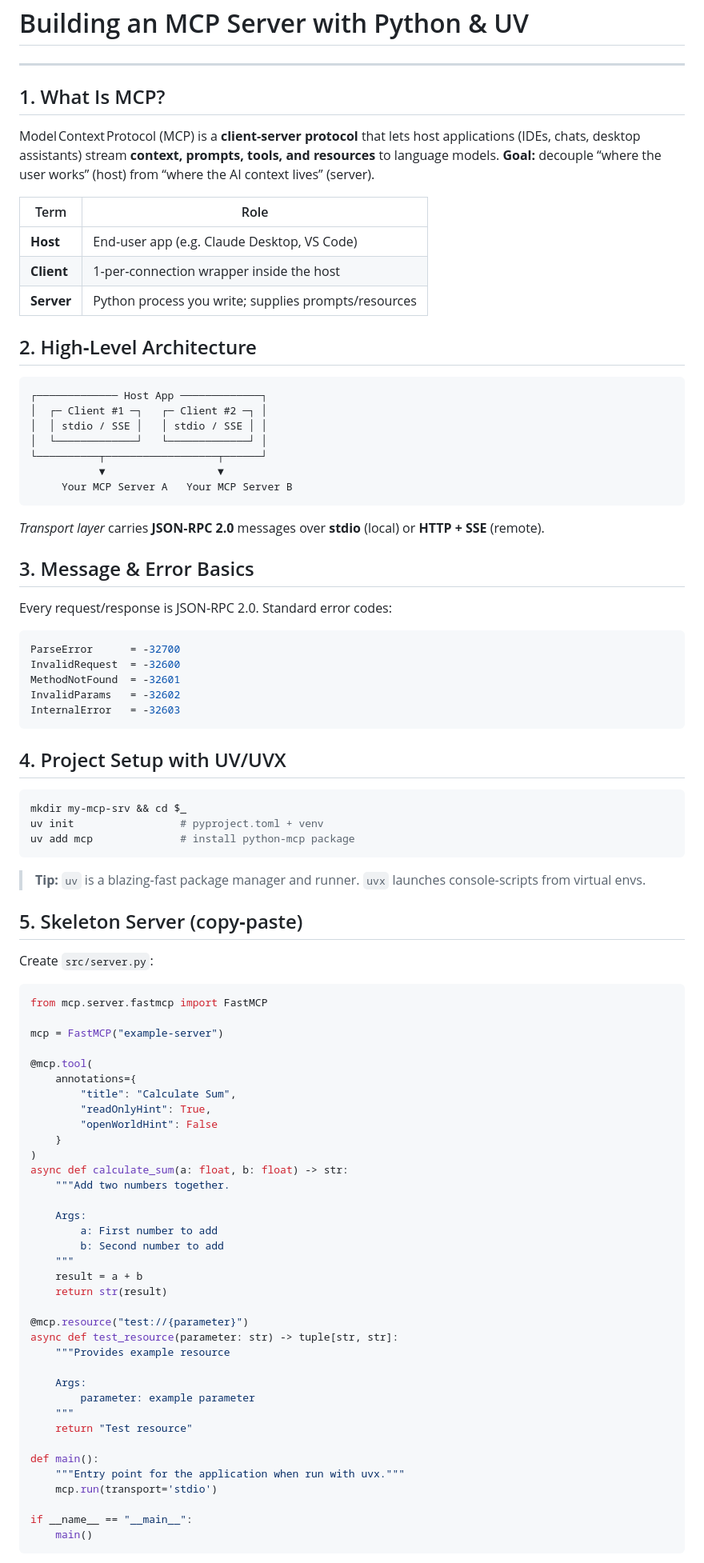
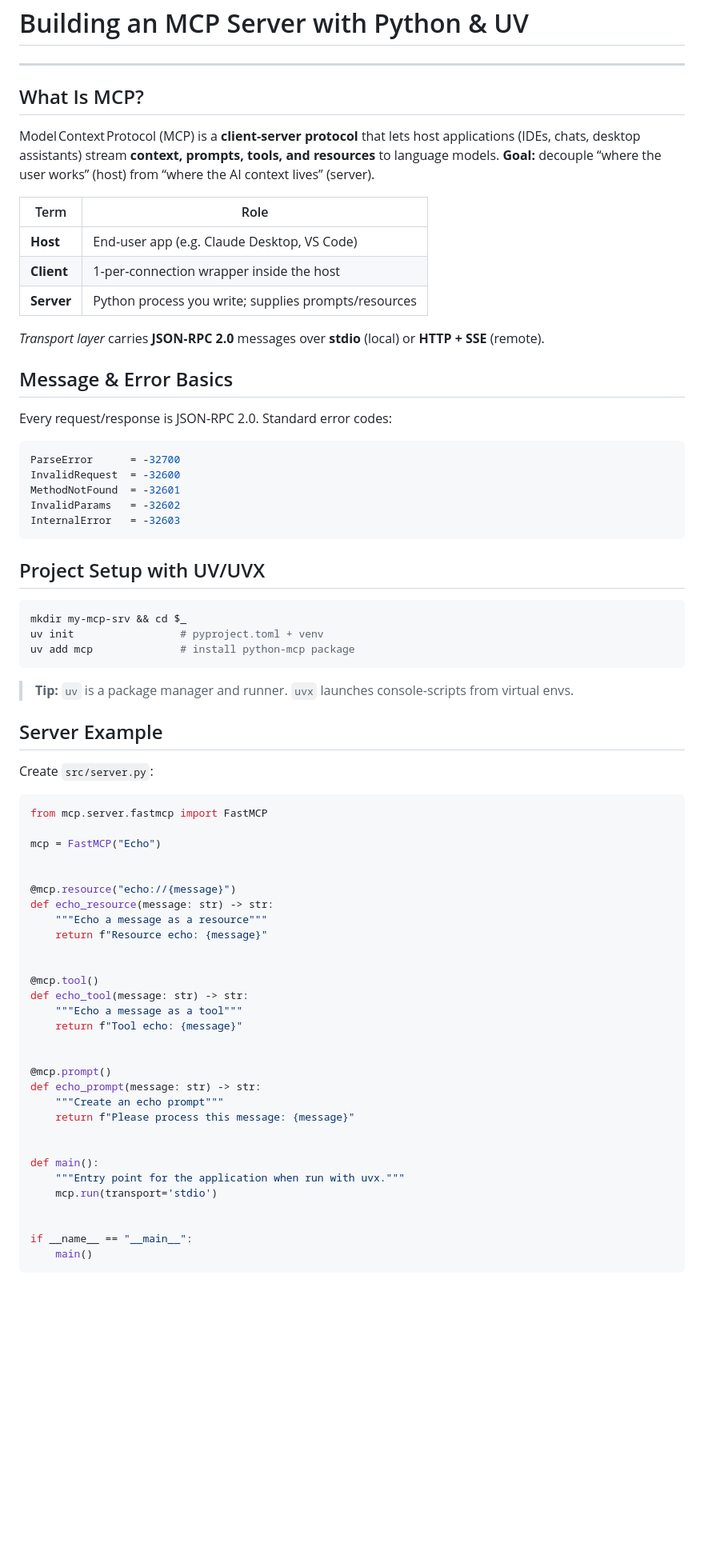
Before and after one commit to hyperskill/enlighter-content, a Markdown page: context_files/fastmcp_python_shorten.md, the part around the change printed below. Shown: that part at 80% size. Drawn GitHub-style; blank space fills up the shorter version.

Commit message:
Update fastmcp context file

````diff
--- a/context_files/fastmcp_python_shorten.md
+++ b/context_files/fastmcp_python_shorten.md
@@ -2,7 +2,7 @@
 
 ---
 
-## 1. What Is MCP?
+## What Is MCP?
 
 Model Context Protocol (MCP) is a **client‑server protocol** that lets host applications (IDEs, chats, desktop assistants) stream **context, prompts, tools, and resources** to language models.
 **Goal:** decouple “where the user works” (host) from “where the AI context lives” (server).
@@ -13,21 +13,9 @@ Model Context Protocol (MCP) is a **client‑server protocol** that lets hos
 | **Client** | 1‑per‑connection wrapper inside the host             |
 | **Server** | Python process you write; supplies prompts/resources |
 
-## 2. High‑Level Architecture
-
-```text
-┌───────────── Host App ─────────────┐
-│  ┌─ Client #1 ─┐   ┌─ Client #2 ─┐ │
-│  │ stdio / SSE │   │ stdio / SSE │ │
-│  └─────────────┘   └─────────────┘ │
-└──────────┬──────────────────┬──────┘
-           ▼                  ▼
-     Your MCP Server A   Your MCP Server B
-```
-
 *Transport layer* carries **JSON‑RPC 2.0** messages over **stdio** (local) or **HTTP + SSE** (remote).
 
-## 3. Message & Error Basics
+## Message & Error Basics
 
 Every request/response is JSON‑RPC 2.0.  Standard error codes:
 
@@ -39,7 +27,7 @@ InvalidParams   = -32602
 InternalError   = -32603
 ```
 
-## 4. Project Setup with UV/UVX
+## Project Setup with UV/UVX
 
 ```bash
 mkdir my‑mcp‑srv && cd $_
@@ -47,46 +35,40 @@ uv init                 # pyproject.toml + venv
 uv add mcp              # install python‑mcp package
 ```
 
-> **Tip:** `uv` is a blazing‑fast package manager and runner. `uvx` launches console‑scripts from virtual envs.
+> **Tip:** `uv` is a package manager and runner. `uvx` launches console‑scripts from virtual envs.
 
-## 5. Skeleton Server (copy‑paste)
+## Server Example
 
 Create `src/server.py`:
 
 ```python
 from mcp.server.fastmcp import FastMCP
 
-mcp = FastMCP("example-server")
+mcp = FastMCP("Echo")
 
-@mcp.tool(
-    annotations={
-        "title": "Calculate Sum",
-        "readOnlyHint": True,
-        "openWorldHint": False
-    }
-)
-async def calculate_sum(a: float, b: float) -> str:
-    """Add two numbers together.
 
-    Args:
-        a: First number to add
-        b: Second number to add
-    """
-    result = a + b
-    return str(result)
+@mcp.resource("echo://{message}")
+def echo_resource(message: str) -> str:
+    """Echo a message as a resource"""
+    return f"Resource echo: {message}"
 
-@mcp.resource("test://{parameter}")
-async def test_resource(parameter: str) -> tuple[str, str]:
-    """Provides example resource
 
-    Args:
-        parameter: example parameter
-    """
-    return "Test resource"
+@mcp.tool()
+def echo_tool(message: str) -> str:
+    """Echo a message as a tool"""
+    return f"Tool echo: {message}"
+
+
+@mcp.prompt()
+def echo_prompt(message: str) -> str:
+    """Create an echo prompt"""
+    return f"Please process this message: {message}"
+
 
 def main():
     """Entry point for the application when run with uvx."""
     mcp.run(transport='stdio')
+
 
 if __name__ == "__main__":
     main()
````
Also changed, not shown: other parts of context_files/fastmcp_python_shorten.md (+26 -36 lines).
